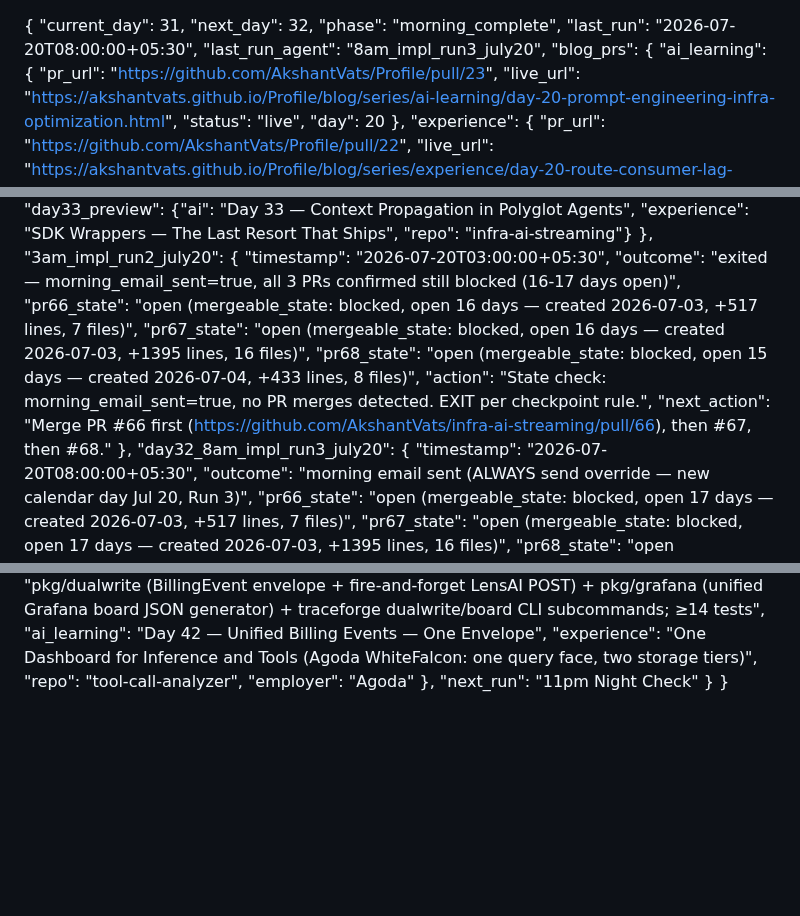
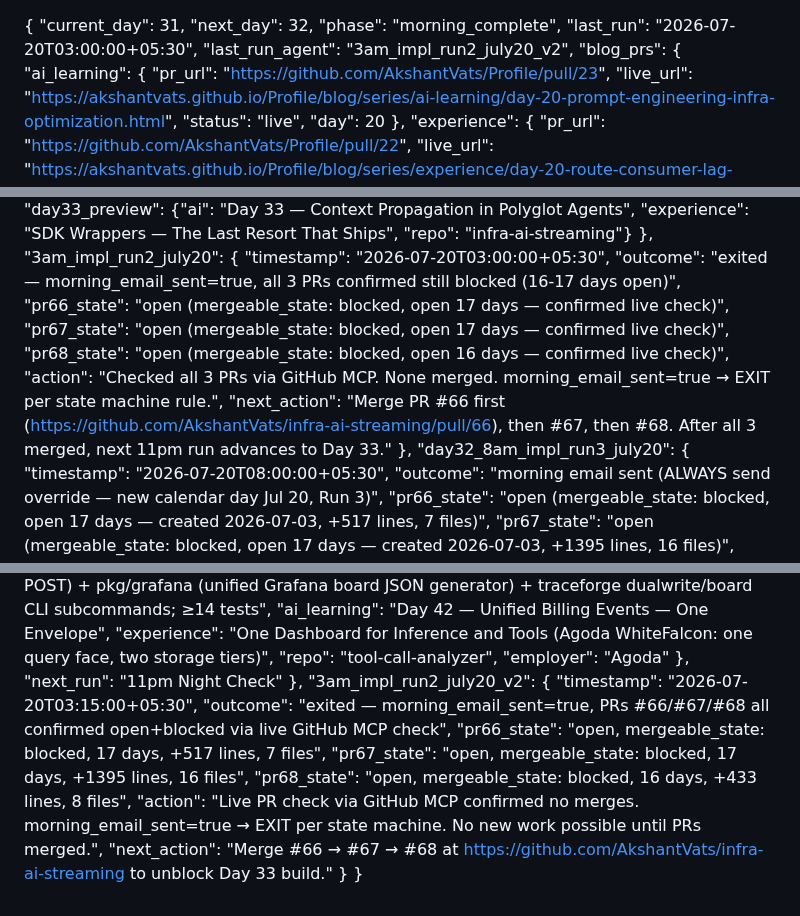
Before and after one commit to AkshantVats/akshant-150-day-plan, a Markdown page: DAILY_PROGRESS.md, 3 parts joined by grey strips. GitHub-like rendering; blank space fills up the shorter version.

Commit message:
chore: log 3am impl run 2 (jul 20) — exit, morning_email_sent=true, PRs blocked

```diff
--- a/DAILY_PROGRESS.md
+++ b/DAILY_PROGRESS.md
@@ -2,8 +2,8 @@
   "current_day": 31,
   "next_day": 32,
   "phase": "morning_complete",
-  "last_run": "2026-07-20T08:00:00+05:30",
-  "last_run_agent": "8am_impl_run3_july20",
+  "last_run": "2026-07-20T03:00:00+05:30",
+  "last_run_agent": "3am_impl_run2_july20_v2",
   "blog_prs": {
     "ai_learning": {
       "pr_url": "https://github.com/AkshantVats/Profile/pull/23",
@@ -364,11 +364,11 @@
   "3am_impl_run2_july20": {
     "timestamp": "2026-07-20T03:00:00+05:30",
     "outcome": "exited — morning_email_sent=true, all 3 PRs confirmed still blocked (16-17 days open)",
-    "pr66_state": "open (mergeable_state: blocked, open 16 days — created 2026-07-03, +517 lines, 7 files)",
-    "pr67_state": "open (mergeable_state: blocked, open 16 days — created 2026-07-03, +1395 lines, 16 files)",
-    "pr68_state": "open (mergeable_state: blocked, open 15 days — created 2026-07-04, +433 lines, 8 files)",
-    "action": "State check: morning_email_sent=true, no PR merges detected. EXIT per checkpoint rule.",
-    "next_action": "Merge PR #66 first (https://github.com/AkshantVats/infra-ai-streaming/pull/66), then #67, then #68."
+    "pr66_state": "open (mergeable_state: blocked, open 17 days — confirmed live check)",
+    "pr67_state": "open (mergeable_state: blocked, open 17 days — confirmed live check)",
+    "pr68_state": "open (mergeable_state: blocked, open 16 days — confirmed live check)",
+    "action": "Checked all 3 PRs via GitHub MCP. None merged. morning_email_sent=true → EXIT per state machine rule.",
+    "next_action": "Merge PR #66 first (https://github.com/AkshantVats/infra-ai-streaming/pull/66), then #67, then #68. After all 3 merged, next 11pm run advances to Day 33."
   },
   "day32_8am_impl_run3_july20": {
     "timestamp": "2026-07-20T08:00:00+05:30",
@@ -410,5 +410,14 @@
       "employer": "Agoda"
     },
     "next_run": "11pm Night Check"
+  },
+  "3am_impl_run2_july20_v2": {
+    "timestamp": "2026-07-20T03:15:00+05:30",
+    "outcome": "exited — morning_email_sent=true, PRs #66/#67/#68 all confirmed open+blocked via live GitHub MCP check",
+    "pr66_state": "open, mergeable_state: blocked, 17 days, +517 lines, 7 files",
+    "pr67_state": "open, mergeable_state: blocked, 17 days, +1395 lines, 16 files",
+    "pr68_state": "open, mergeable_state: blocked, 16 days, +433 lines, 8 files",
+    "action": "Live PR check via GitHub MCP confirmed no merges. morning_email_sent=true → EXIT per state machine. No new work possible until PRs merged.",
+    "next_action": "Merge #66 → #67 → #68 at https://github.com/AkshantVats/infra-ai-streaming to unblock Day 33 build."
   }
 }
```
